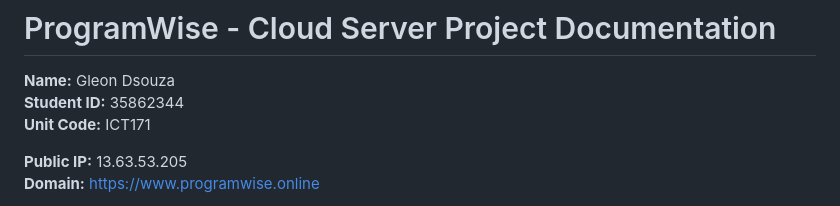
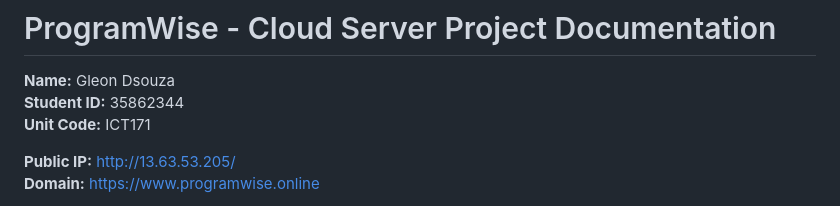
Before and after one commit to glxxn/ProgramWise, a Markdown page: README.md, the part around one of its changes. Drawn GitHub-style.

```diff
--- a/README.md
+++ b/README.md
@@ -4,7 +4,7 @@
 **Student ID:** 35862344
 **Unit Code:** ICT171
 
-**Public IP:** 13.63.53.205
+**Public IP:** http://13.63.53.205/
 **Domain:** https://www.programwise.online
 
 **Contact Email (for SSL):** gleondsouzahere@gmail.com
```
Also changed, not shown: other parts of README.md (+1 -1 lines).
